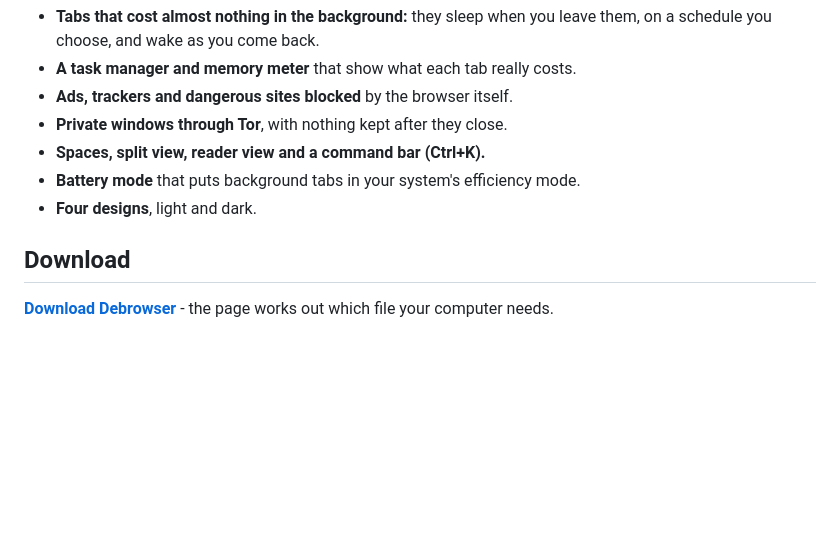
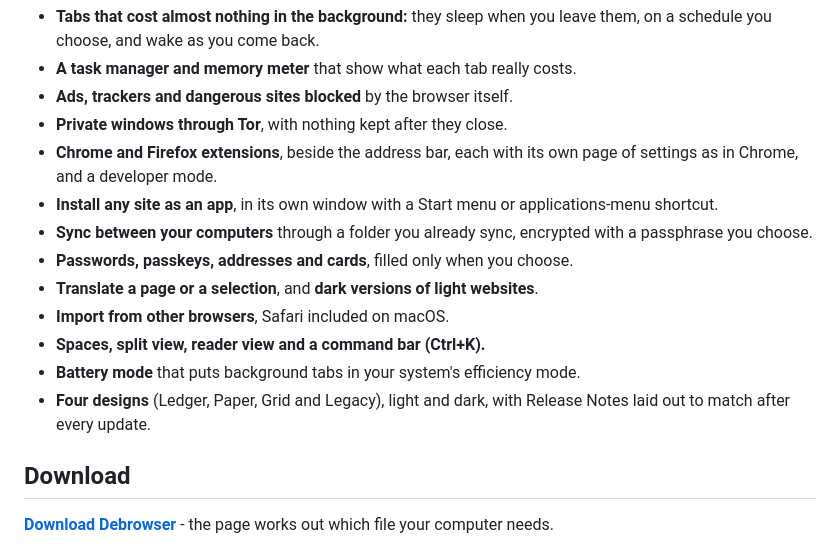
Before and after one commit to Amoguslittleahhh/Debrowser, a Markdown page: README.md, the part around the change. Drawn GitHub-style; blank space fills up the shorter version.

Commit message:
README: list extensions, web apps, sync, autofill, translation and importers
Co-Authored-By: Amoguslittleahhh <amogus36311@gmail.com>
Co-Authored-By: Claude Opus 5 <noreply@anthropic.com>
Claude-Session: https://claude.ai/code/session_01FN2mxZxAahr7U8j9fgi9PF

```diff
--- a/README.md
+++ b/README.md
@@ -17,9 +17,19 @@ Chromium (through Electron), so real websites work.
 - **A task manager and memory meter** that show what each tab really costs.
 - **Ads, trackers and dangerous sites blocked** by the browser itself.
 - **Private windows through Tor**, with nothing kept after they close.
+- **Chrome and Firefox extensions**, beside the address bar, each with its own
+  page of settings as in Chrome, and a developer mode.
+- **Install any site as an app**, in its own window with a Start menu or
+  applications-menu shortcut.
+- **Sync between your computers** through a folder you already sync, encrypted
+  with a passphrase you choose.
+- **Passwords, passkeys, addresses and cards**, filled only when you choose.
+- **Translate a page or a selection**, and **dark versions of light websites**.
+- **Import from other browsers**, Safari included on macOS.
 - **Spaces, split view, reader view and a command bar (Ctrl+K).**
 - **Battery mode** that puts background tabs in your system's efficiency mode.
-- **Four designs**, light and dark.
+- **Four designs** (Ledger, Paper, Grid and Legacy), light and dark, with
+  Release Notes laid out to match after every update.
 
 ## Download
 
```
